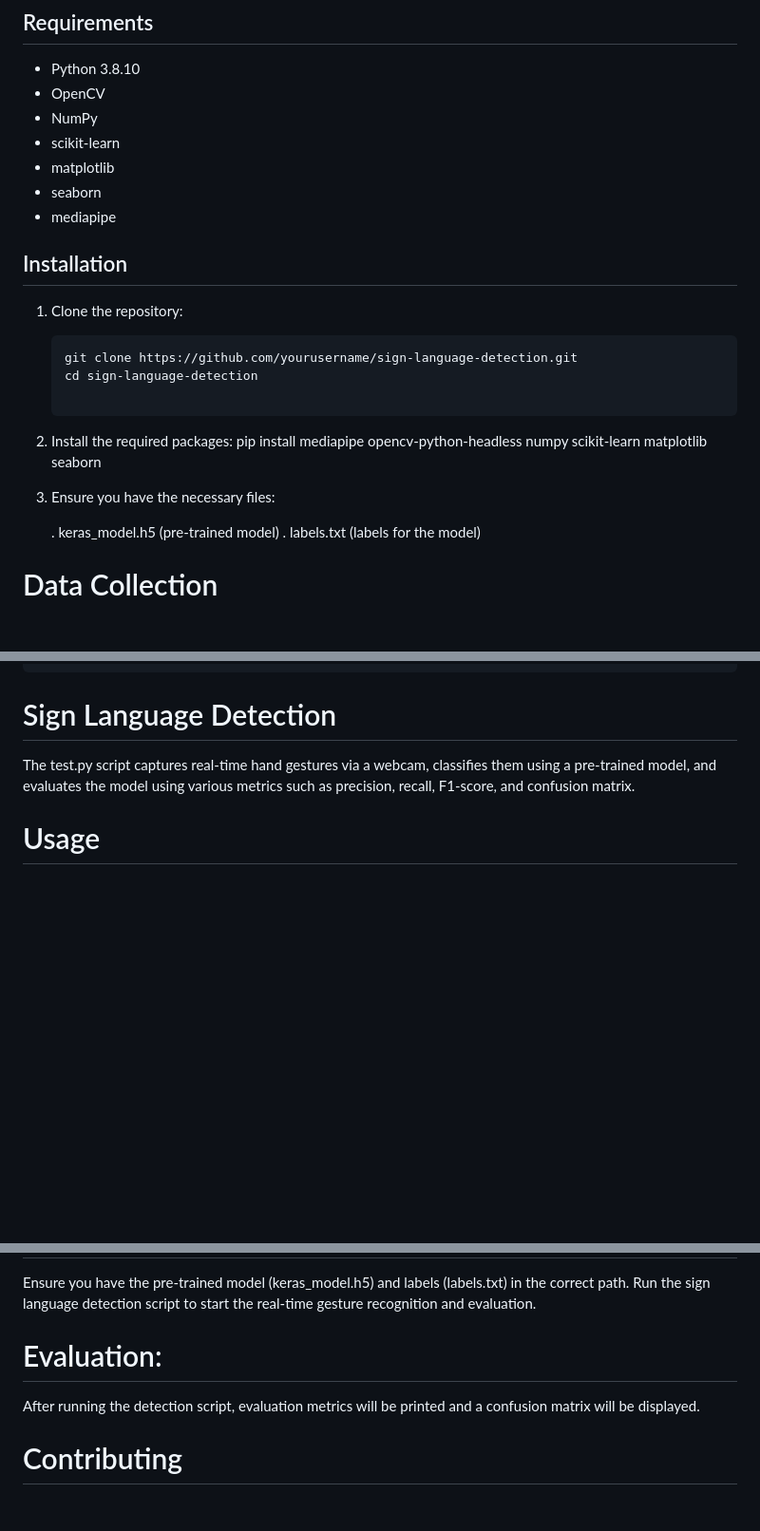
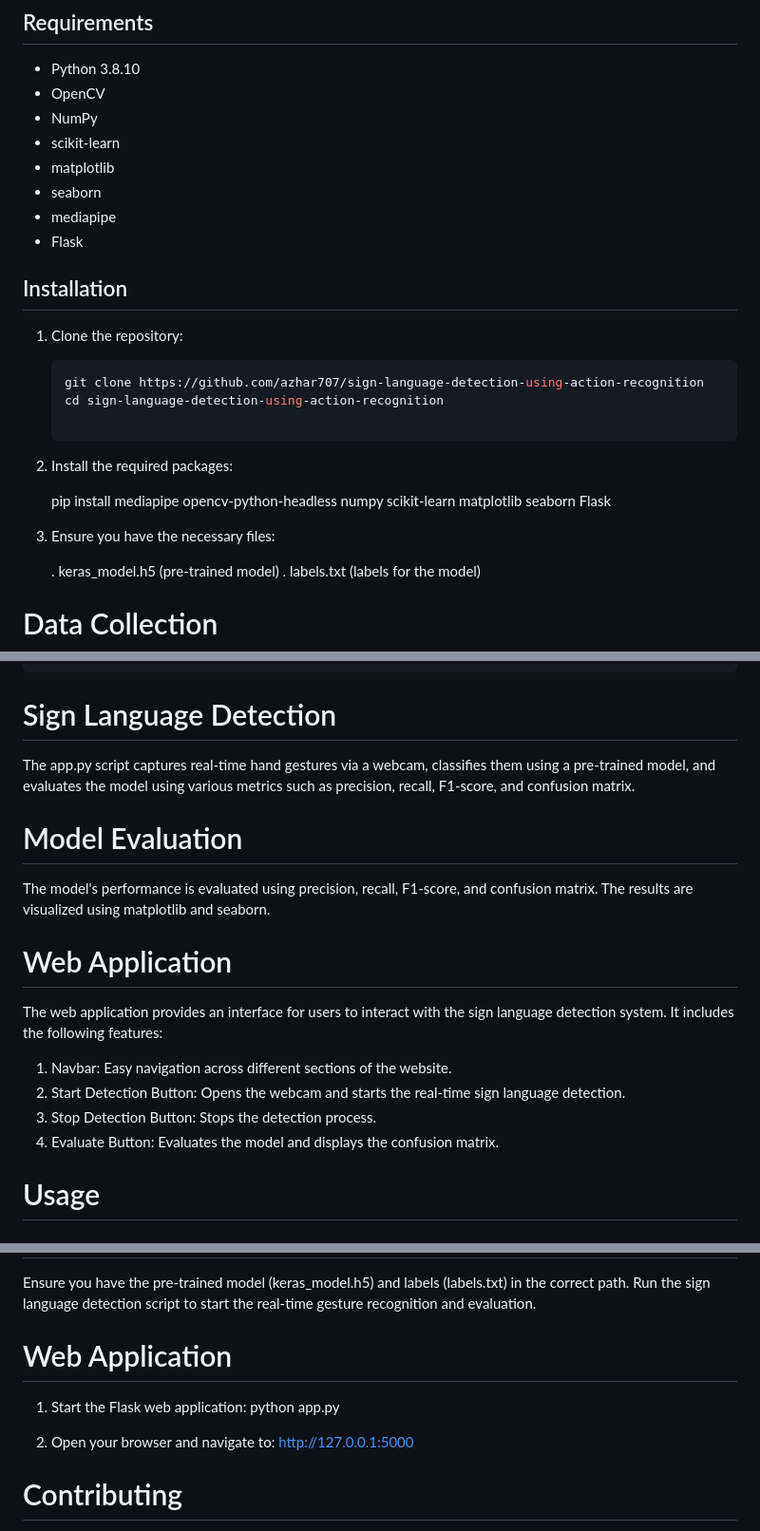
Before and after one commit to azhar707/sign-language-detection-using-action-recognition, a Markdown page: README.md, 3 parts joined by grey strips. Shown at 95% size. Drawn GitHub-style; blank space fills up the shorter version.

````diff
--- a/README.md
+++ b/README.md
@@ -24,18 +25,20 @@ This project uses computer vision and machine learning to recognize and classify
 - matplotlib
 - seaborn
 - mediapipe
+- Flask
 
 ## Installation
 
 1. Clone the repository:
    ```sh
-   git clone https://github.com/yourusername/sign-language-detection.git
-   cd sign-language-detection
+   git clone https://github.com/azhar707/sign-language-detection-using-action-recognition
+   cd sign-language-detection-using-action-recognition
 
 2. Install the required packages:
-    pip install mediapipe opencv-python-headless numpy scikit-learn matplotlib seaborn
 
-3. Ensure you have the necessary files:
+   pip install mediapipe opencv-python-headless numpy scikit-learn matplotlib seaborn Flask
+
+4. Ensure you have the necessary files:
 
     . keras_model.h5 (pre-trained model)
     . labels.txt (labels for the model)
@@ -73,8 +76,18 @@ The collected data can be used to train a model using Google Teachable Machine,
 
 # Sign Language Detection
 
-The test.py script captures real-time hand gestures via a webcam, classifies them using a pre-trained model, and evaluates the model using various metrics such as precision, recall, F1-score, and confusion matrix.
+The app.py script captures real-time hand gestures via a webcam, classifies them using a pre-trained model, and evaluates the model using various metrics such as precision, recall, F1-score, and confusion matrix.
 
+# Model Evaluation
+The model's performance is evaluated using precision, recall, F1-score, and confusion matrix. The results are visualized using matplotlib and seaborn.
+
+# Web Application
+The web application provides an interface for users to interact with the sign language detection system. It includes the following features:
+
+1. Navbar: Easy navigation across different sections of the website.
+2. Start Detection Button: Opens the webcam and starts the real-time sign language detection.
+3. Stop Detection Button: Stops the detection process.
+4. Evaluate Button: Evaluates the model and displays the confusion matrix.
 
 # Usage
 # 1.Data Collection:
@@ -87,10 +100,12 @@ Save the captured images in the specified folder.
 Ensure you have the pre-trained model (keras_model.h5) and labels (labels.txt) in the correct path.
 Run the sign language detection script to start the real-time gesture recognition and evaluation.
 
-# Evaluation:
+# Web Application
+1. Start the Flask web application:
+     python app.py
 
-After running the detection script, evaluation metrics will be printed and a confusion matrix will be displayed.
-
+2. Open your browser and navigate to:
+     http://127.0.0.1:5000
 
 # Contributing
 
````
Also changed, not shown: other parts of README.md (+3 -2 lines).
